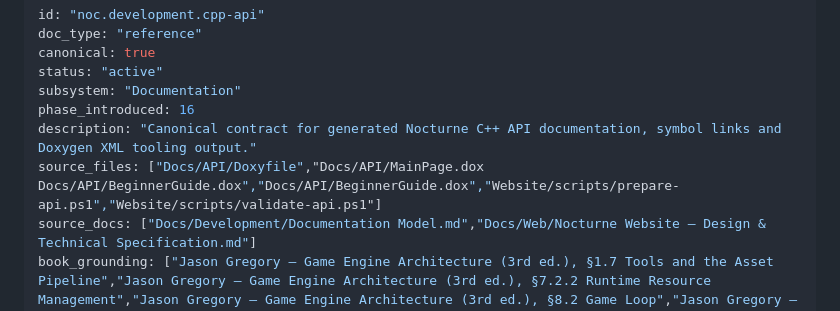
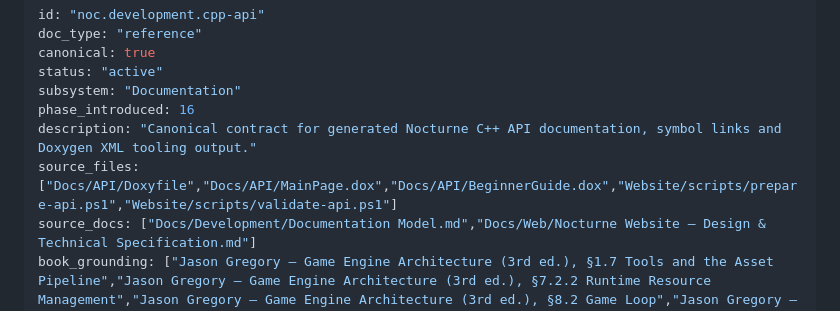
Before and after one commit to AdelinAndrica/nocturne-engine, a Markdown page: Docs/Development/C++ API Reference.md, the part around the change. GitHub-like rendering.

Commit message:
fix(docs-api): repair canonical source_files metadata

```diff
--- a/Docs/Development/C++ API Reference.md
+++ b/Docs/Development/C++ API Reference.md
@@ -6,8 +6,7 @@ status: "active"
 subsystem: "Documentation"
 phase_introduced: 16
 description: "Canonical contract for generated Nocturne C++ API documentation, symbol links and Doxygen XML tooling output."
-source_files: ["Docs/API/Doxyfile","Docs/API/MainPage.dox
-Docs/API/BeginnerGuide.dox","Docs/API/BeginnerGuide.dox","Website/scripts/prepare-api.ps1","Website/scripts/validate-api.ps1"]
+source_files: ["Docs/API/Doxyfile","Docs/API/MainPage.dox","Docs/API/BeginnerGuide.dox","Website/scripts/prepare-api.ps1","Website/scripts/validate-api.ps1"]
 source_docs: ["Docs/Development/Documentation Model.md","Docs/Web/Nocturne Website — Design & Technical Specification.md"]
 book_grounding: ["Jason Gregory — Game Engine Architecture (3rd ed.), §1.7 Tools and the Asset Pipeline","Jason Gregory — Game Engine Architecture (3rd ed.), §7.2.2 Runtime Resource Management","Jason Gregory — Game Engine Architecture (3rd ed.), §8.2 Game Loop","Jason Gregory — Game Engine Architecture (3rd ed.), §11.2 Rendering Pipeline","Jason Gregory — Game Engine Architecture (3rd ed.), §15.4 Game World Editor","Jason Gregory — Game Engine Architecture (3rd ed.), §16.2 Runtime Object Model Architectures"]
 aliases: ["C++ API Reference","API Reference","Doxygen API"]
```
